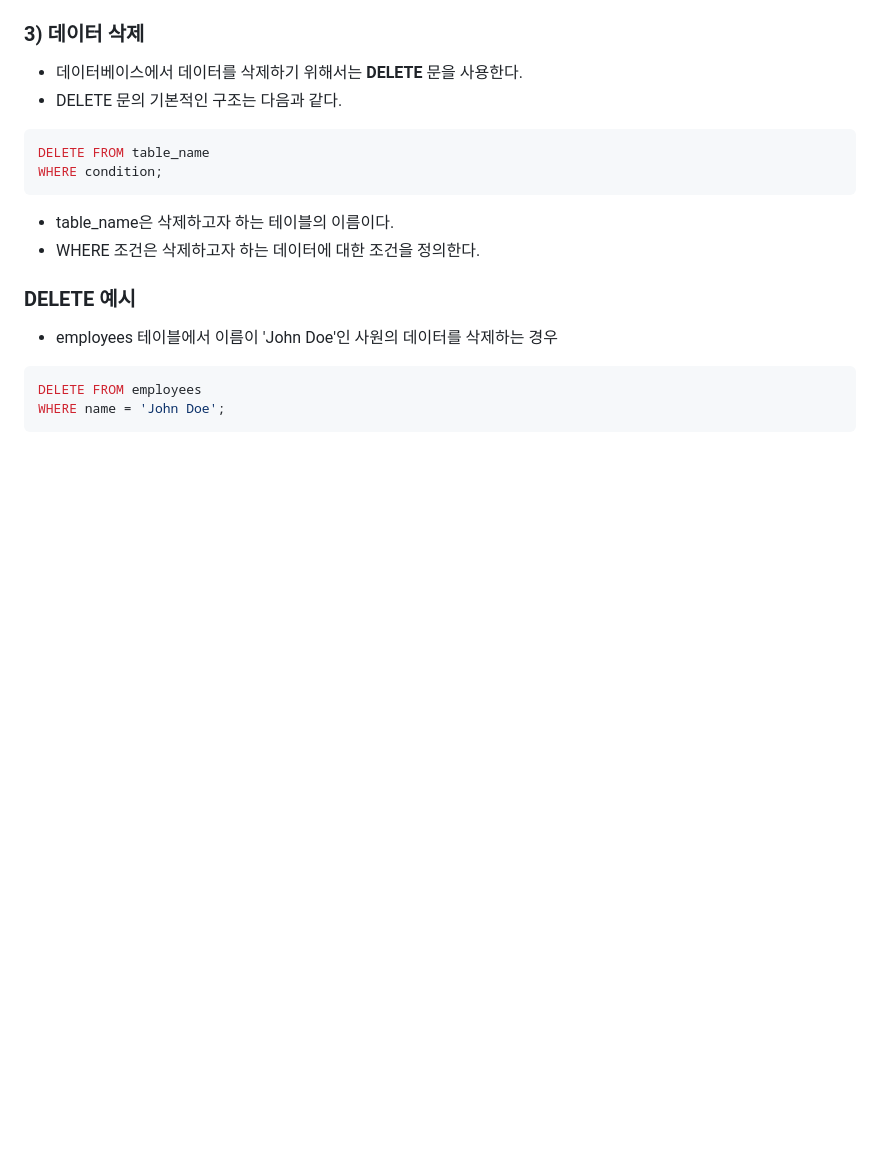
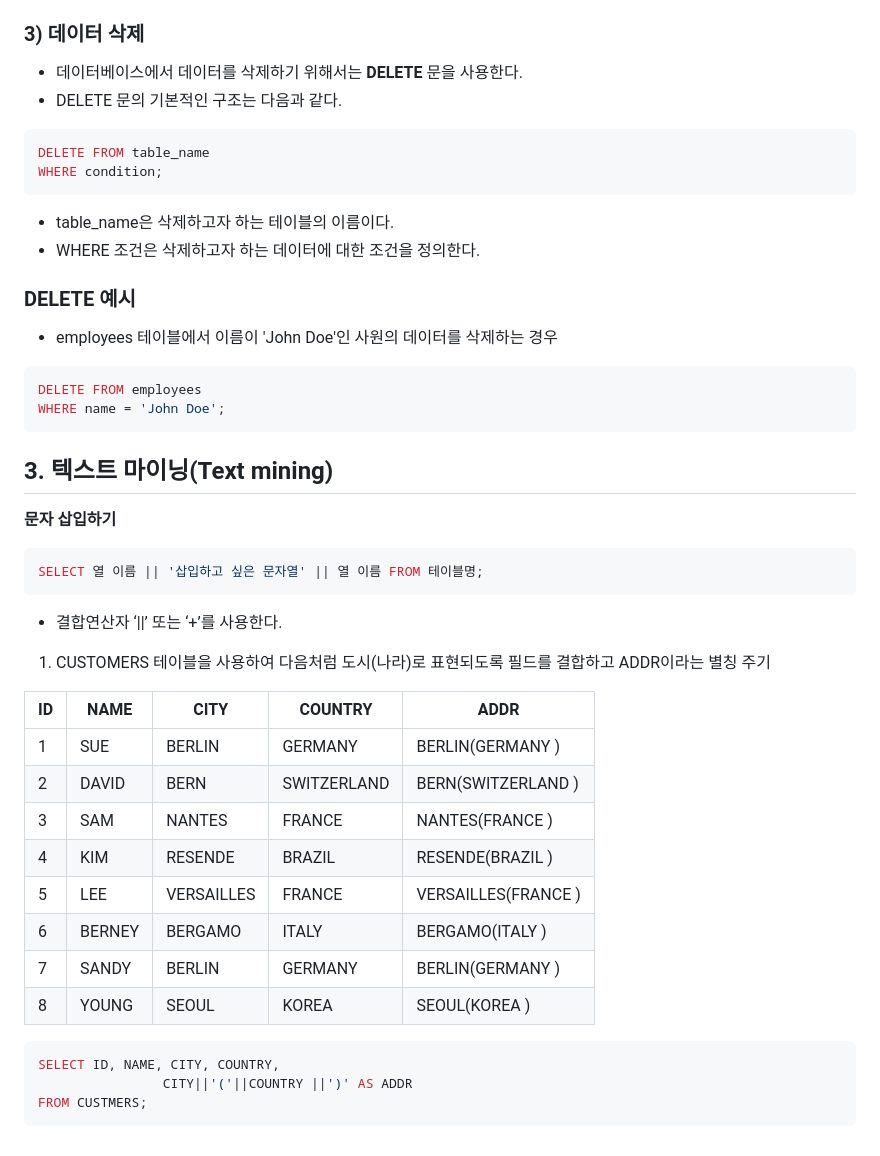
Before and after one commit to junyong1111/2023, a Markdown page: database/README.md, the part around one of its changes. Rendered like a GitHub page; blank space fills up the shorter version.

````diff
--- a/database/README.md
+++ b/database/README.md
@@ -537,3 +567,31 @@ WHERE condition;
 DELETE FROM employees
 WHERE name = 'John Doe';
 ```
+
+## 3. 텍스트 마이닝(Text mining)
+
+**문자 삽입하기**
+
+```sql
+SELECT 열 이름 || '삽입하고 싶은 문자열' || 열 이름 FROM 테이블명;
+```
+
+- 결합연산자 ‘||’ 또는 ‘+’를 사용한다.
+1. CUSTOMERS 테이블을 사용하여 다음처럼 도시(나라)로 표현되도록 필드를 결합하고 ADDR이라는 별칭 주기
+
+| ID | NAME | CITY | COUNTRY | ADDR |
+| --- | --- | --- | --- | --- |
+| 1 | SUE | BERLIN | GERMANY | BERLIN(GERMANY        ) |
+| 2 | DAVID | BERN | SWITZERLAND | BERN(SWITZERLAND    ) |
+| 3 | SAM | NANTES | FRANCE | NANTES(FRANCE          ) |
+| 4 | KIM | RESENDE | BRAZIL | RESENDE(BRAZIL          ) |
+| 5 | LEE | VERSAILLES | FRANCE | VERSAILLES(FRANCE   ) |
+| 6 | BERNEY | BERGAMO | ITALY | BERGAMO(ITALY           ) |
+| 7 | SANDY | BERLIN | GERMANY | BERLIN(GERMANY        ) |
+| 8 | YOUNG | SEOUL | KOREA | SEOUL(KOREA               ) |
+
+```sql
+SELECT ID, NAME, CITY, COUNTRY,
+				CITY||'('||COUNTRY ||')' AS ADDR
+FROM CUSTMERS;
+```
````
Also changed, not shown: other parts of database/README.md (+35 -5 lines).
